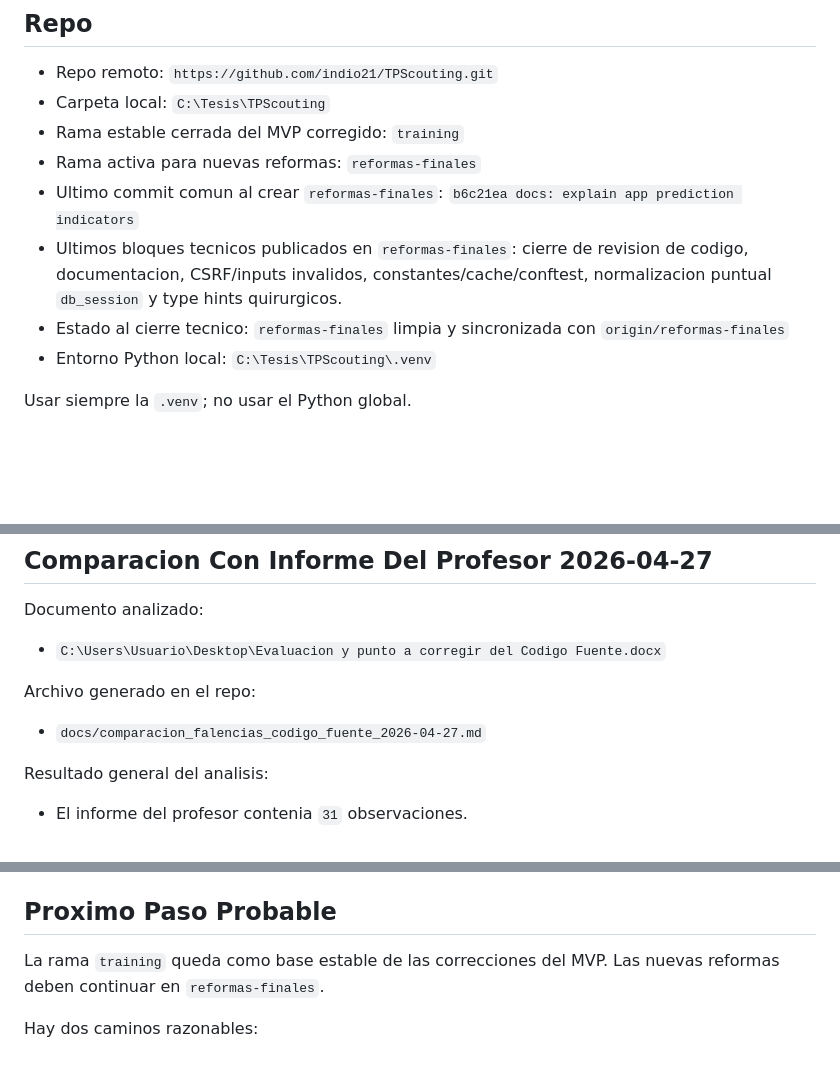
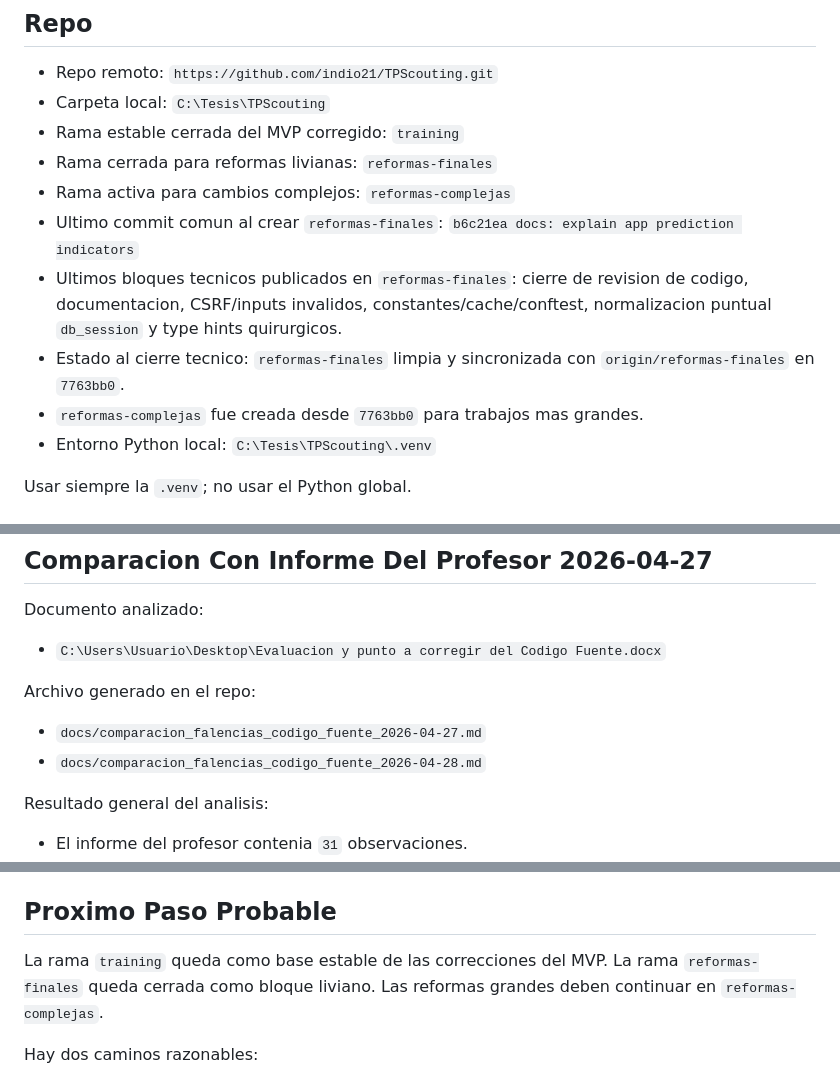
Before and after one commit to indio21/TPScouting, a Markdown page: docs/contexto_para_nuevo_chat.md, 3 parts joined by grey strips. GitHub-like rendering; blank space fills up the shorter version.

```diff
--- a/docs/contexto_para_nuevo_chat.md
+++ b/docs/contexto_para_nuevo_chat.md
@@ -20,10 +20,12 @@ Este archivo sirve como contexto semilla para continuar el proyecto `TPScouting`
 - Repo remoto: `https://github.com/indio21/TPScouting.git`
 - Carpeta local: `C:\Tesis\TPScouting`
 - Rama estable cerrada del MVP corregido: `training`
-- Rama activa para nuevas reformas: `reformas-finales`
+- Rama cerrada para reformas livianas: `reformas-finales`
+- Rama activa para cambios complejos: `reformas-complejas`
 - Ultimo commit comun al crear `reformas-finales`: `b6c21ea docs: explain app prediction indicators`
 - Ultimos bloques tecnicos publicados en `reformas-finales`: cierre de revision de codigo, documentacion, CSRF/inputs invalidos, constantes/cache/conftest, normalizacion puntual `db_session` y type hints quirurgicos.
-- Estado al cierre tecnico: `reformas-finales` limpia y sincronizada con `origin/reformas-finales`
+- Estado al cierre tecnico: `reformas-finales` limpia y sincronizada con `origin/reformas-finales` en `7763bb0`.
+- `reformas-complejas` fue creada desde `7763bb0` para trabajos mas grandes.
 - Entorno Python local: `C:\Tesis\TPScouting\.venv`
 
 Usar siempre la `.venv`; no usar el Python global.
@@ -248,6 +250,7 @@ Documento analizado:
 Archivo generado en el repo:
 
 - `docs/comparacion_falencias_codigo_fuente_2026-04-27.md`
+- `docs/comparacion_falencias_codigo_fuente_2026-04-28.md`
 
 Resultado general del analisis:
 
@@ -302,7 +306,7 @@ Prioridad recomendada para el proximo bloque de codigo:
 
 ## Proximo Paso Probable
 
-La rama `training` queda como base estable de las correcciones del MVP. Las nuevas reformas deben continuar en `reformas-finales`.
+La rama `training` queda como base estable de las correcciones del MVP. La rama `reformas-finales` queda cerrada como bloque liviano. Las reformas grandes deben continuar en `reformas-complejas`.
 
 Hay dos caminos razonables:
 
```
Also changed, not shown: other parts of docs/contexto_para_nuevo_chat.md (+1 -0 lines), PROGRESO_MVP.md (+6 -3 lines), docs/comparacion_falencias_codigo_fuente_2026-04-28.md (added, +93 -0 lines).
